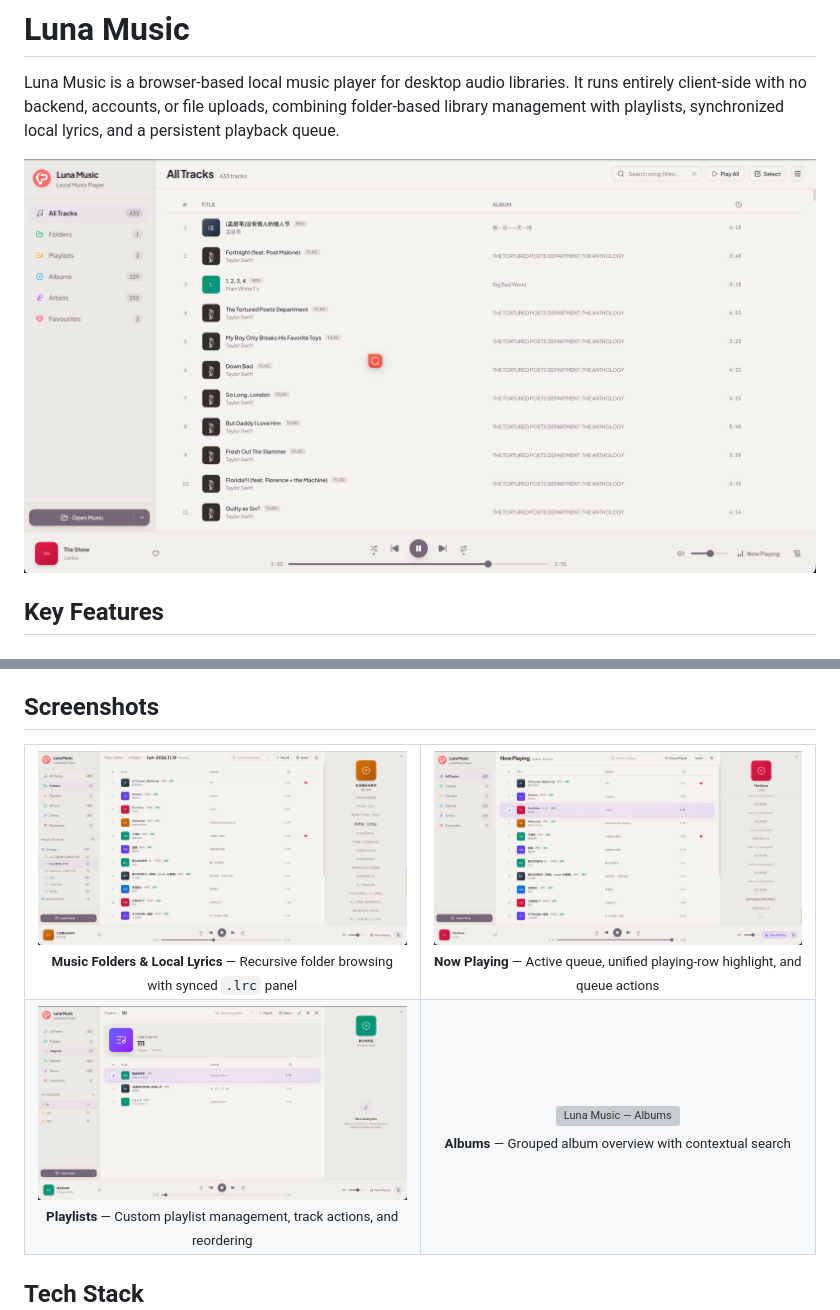
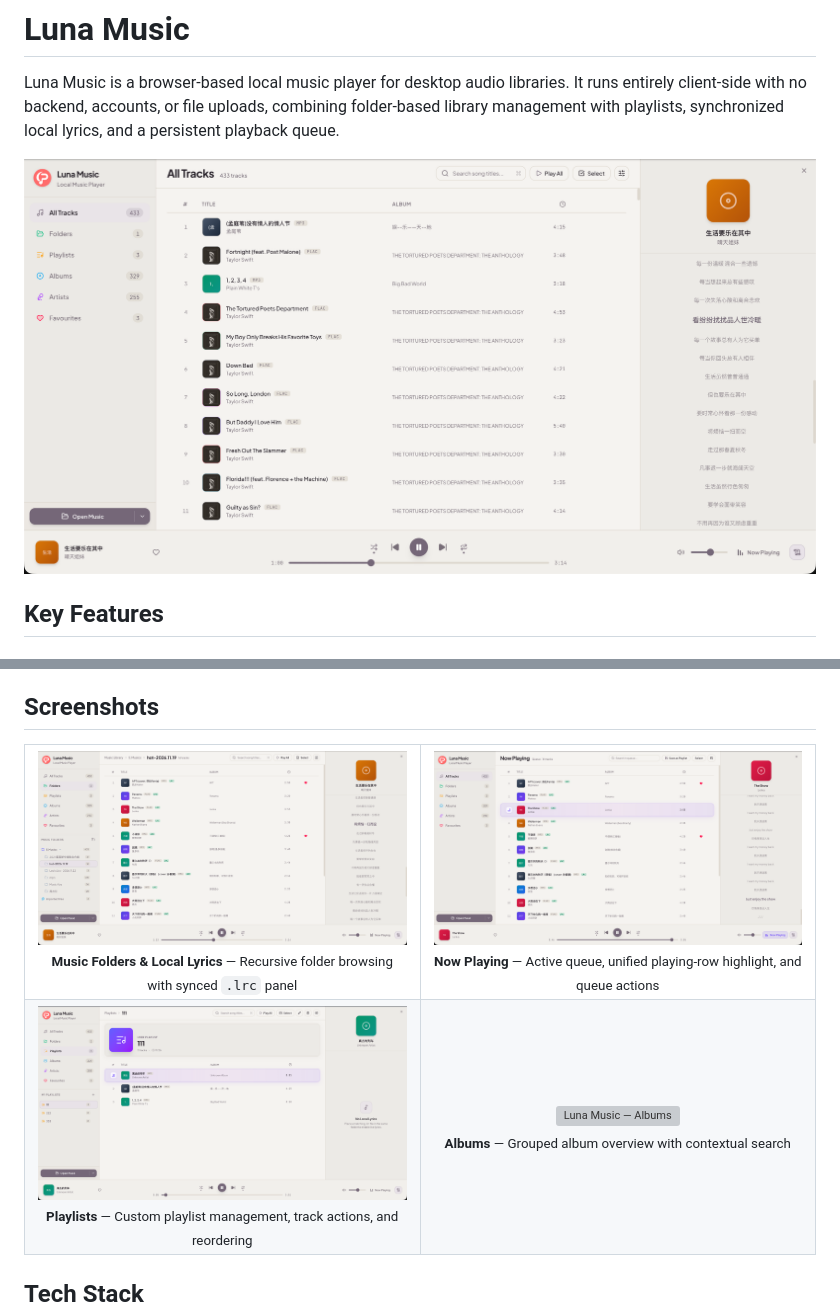
Before and after one commit to Leo7805/luna-music, a Markdown page: README.md, 2 parts joined by grey strips. GitHub-like rendering; pictures changed too: docs/all-tracks.png (deleted), docs/screenshots/all-tracks.png (added); grey boxes are pictures that could not be loaded.

Commit message:
docs: fix README screenshot paths

```diff
--- a/README.md
+++ b/README.md
@@ -2,7 +2,7 @@
 
 Luna Music is a browser-based local music player for desktop audio libraries. It runs entirely client-side with no backend, accounts, or file uploads, combining folder-based library management with playlists, synchronized local lyrics, and a persistent playback queue.
 
-![Luna Music — All Tracks](docs/all-tracks.png)
+![Luna Music — All Tracks](docs/screenshots/all-tracks.png)
 
 ## Key Features
 
@@ -31,17 +31,17 @@ Luna Music is a browser-based local music player for desktop audio libraries. It
 <table>
   <tr>
     <td align="center" width="50%">
-      <img src="docs/music-folders.png" alt="Luna Music — Music Folders and Local Lyrics" /><br />
+      <img src="docs/screenshots/music-folders.png" alt="Luna Music — Music Folders and Local Lyrics" /><br />
       <sub><strong>Music Folders &amp; Local Lyrics</strong> — Recursive folder browsing with synced <code>.lrc</code> panel</sub>
     </td>
     <td align="center" width="50%">
-      <img src="docs/now-playing.png" alt="Luna Music — Now Playing Queue" /><br />
+      <img src="docs/screenshots/now-playing.png" alt="Luna Music — Now Playing Queue" /><br />
       <sub><strong>Now Playing</strong> — Active queue, unified playing-row highlight, and queue actions</sub>
     </td>
   </tr>
   <tr>
     <td align="center" width="50%">
-      <img src="docs/playlists.png" alt="Luna Music — Playlists" /><br />
+      <img src="docs/screenshots/playlists.png" alt="Luna Music — Playlists" /><br />
       <sub><strong>Playlists</strong> — Custom playlist management, track actions, and reordering</sub>
     </td>
     <td align="center" width="50%">
```
Also changed, not shown: other parts of README.md (+1 -1 lines), docs/screenshots/music-folders.png (renamed from docs/music-folders.png), docs/screenshots/now-playing.png (renamed from docs/now-playing.png), docs/screenshots/playlists.png (renamed from docs/playlists.png), 2 other files.
